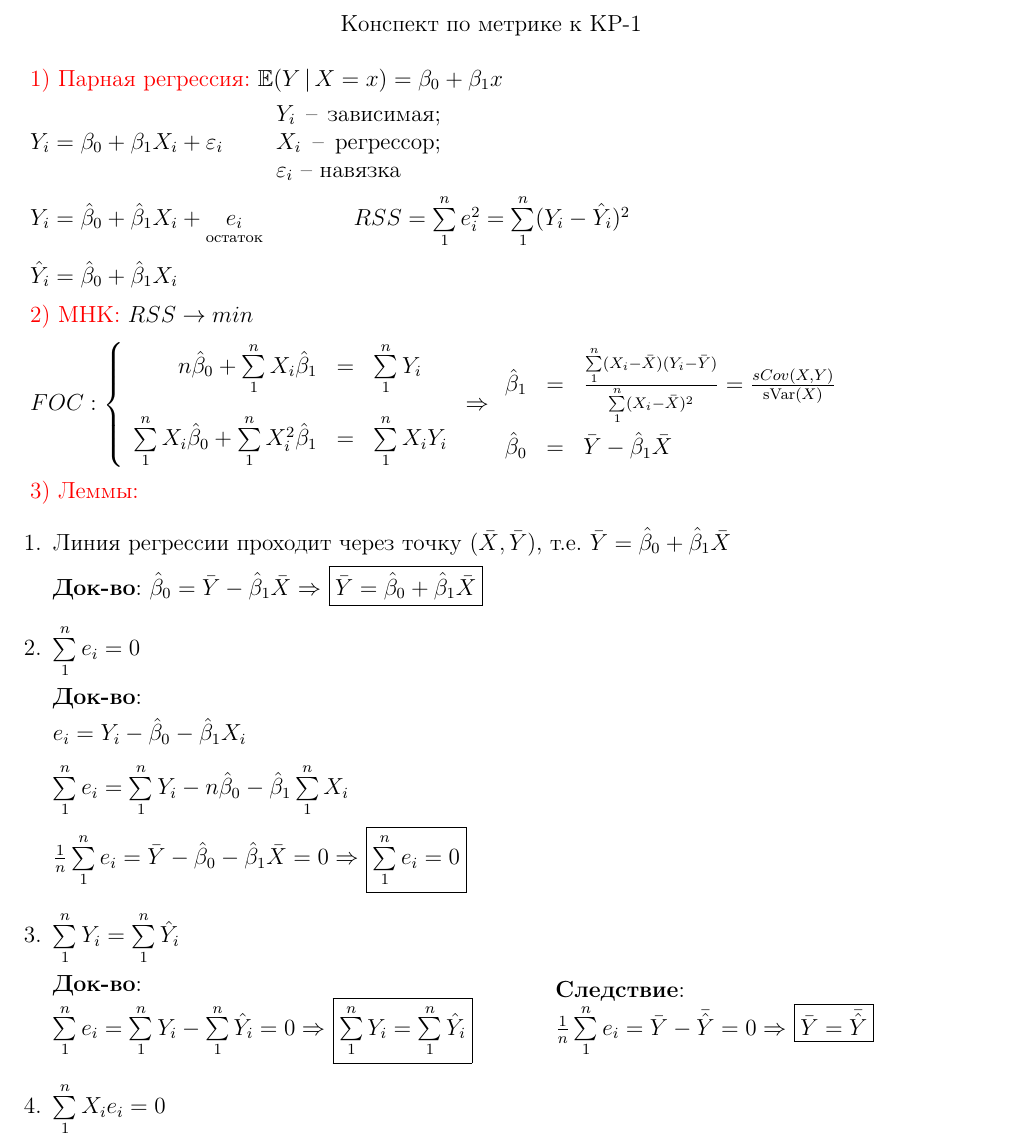
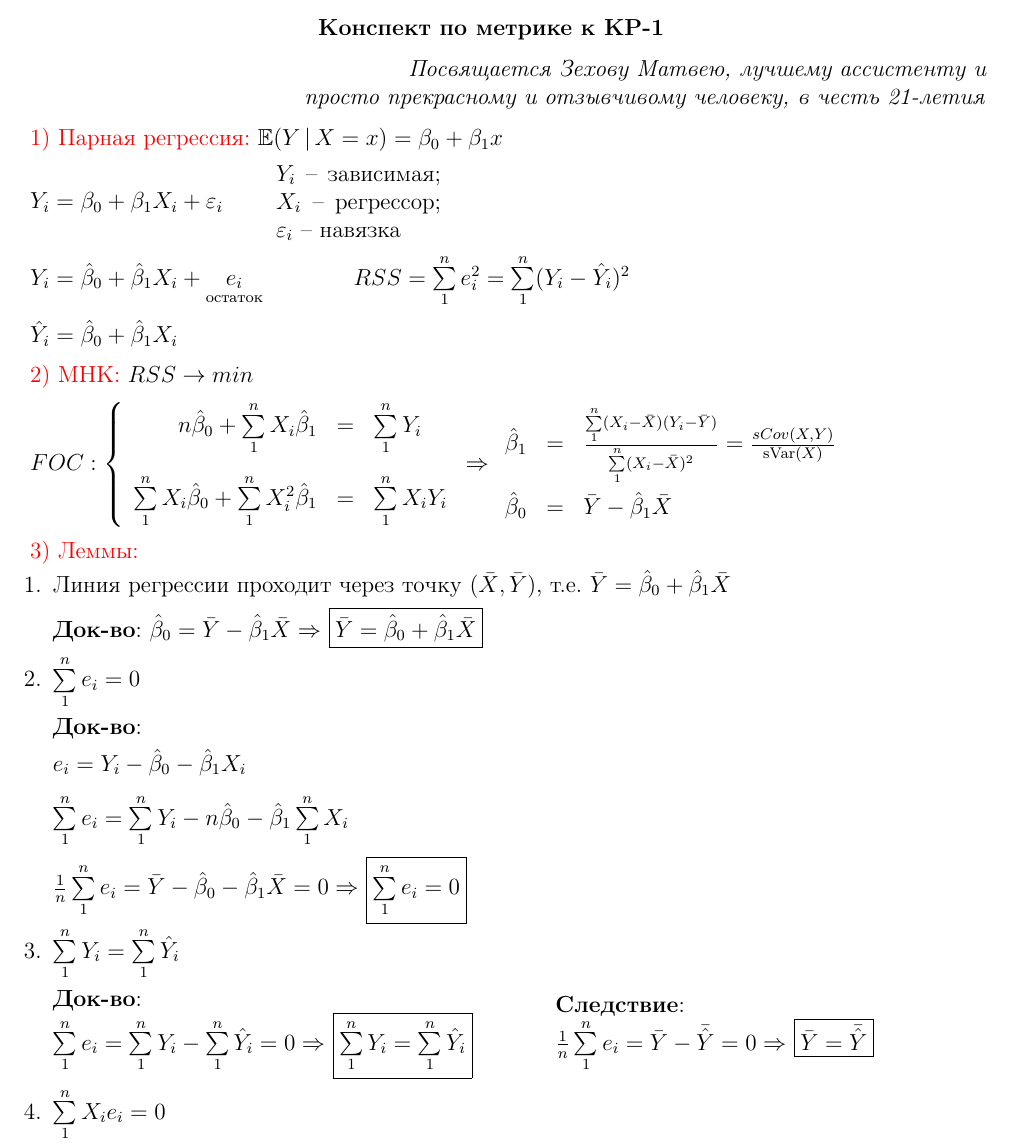
Before and after one commit to elizacc/Metrics, a LaTeX document (kon.tex): part of page 1 of 6, cut so that both start at the same text. Compiled offline with pdfLaTeX.

Commit message:
и еще раз

```diff
--- a/kon.tex
+++ b/kon.tex
@@ -31,8 +31,12 @@
 \begin{document}
 
 \begin{center}
-Конспект по метрике к КР-1
+\textbf{Конспект по метрике к КР-1}\\[-10mm]
 \end{center}
+\begin{flushright}
+		\textit{Посвящается Зехову Матвею, лучшему ассистенту и\\
+			просто прекрасному и отзывчивому человеку, в честь 21-летия}\\[-2mm]
+\end{flushright}
 
 $\textcolor{red}{1) \text{ Парная регрессия: }} \e (Y \, | \, X = x) = \beta_0 + \beta_1 x$
 
@@ -58,12 +62,11 @@ n \hat{\beta}_0 + \sum\limits_1^n X_i \hat{\beta}_1 & = &\sum\limits_1^n Y_i\\[6
 \end{array}
 $
 
-$\textcolor{red}{3) \text{ Леммы:}}$
+$\textcolor{red}{3) \text{ Леммы:}}$\\[-8mm]
 \begin{enumerate}
 	\item Линия регрессии проходит через точку $(\bar{X}, \bar{Y})$, т.е. $\bar{Y} = \hat{\beta}_0 + \hat{\beta}_1 \bar{X}$
 
-	\textbf{Док-во}: $\hat{\beta}_0 = \bar{Y} - \hat{\beta}_1 \bar{X} \Rightarrow$ \fbox{$\bar{Y} = \hat{\beta}_0 + \hat{\beta}_1 \bar{X}$}
-
+	\textbf{Док-во}: $\hat{\beta}_0 = \bar{Y} - \hat{\beta}_1 \bar{X} \Rightarrow$ \fbox{$\bar{Y} = \hat{\beta}_0 + \hat{\beta}_1 \bar{X}$}\\[-5mm]
 	\item $\sum\limits_1^n e_i = 0$
 
 	\textbf{Док-во}:
@@ -71,8 +74,7 @@ $\textcolor{red}{3) \text{ Леммы:}}$
 	$e_i = Y_i - \hat{\beta}_0 - \hat{\beta}_1 X_i$\\[3mm]
 	$\sum\limits_1^n e_i = \sum\limits_1^n Y_i - n \hat{\beta}_0 - \hat{\beta}_1 \msum X_i$
 
-	$\frac{1}{n} \sum\limits_1^n e_i = \bar{Y} - \hat{\beta}_0 - \hat{\beta}_1 \bar{X} = 0 \Rightarrow$ \framebox{$\sum\limits_1^n e_i = 0$}
-
+	$\frac{1}{n} \sum\limits_1^n e_i = \bar{Y} - \hat{\beta}_0 - \hat{\beta}_1 \bar{X} = 0 \Rightarrow$ \framebox{$\sum\limits_1^n e_i = 0$}\\[-3mm]
 	\item $\msum Y_i = \msum \hat{Y}_i$
 
 	\begin{minipage}{0.5\textwidth}
@@ -84,7 +86,7 @@ $\textcolor{red}{3) \text{ Леммы:}}$
 	\textbf{Следствиe}:
 
 	$\frac{1}{n} \msum e_i = \bar{Y} - \bar{\hat{Y}} = 0 \Rightarrow$ \fbox{$\bar{Y} = \bar{\hat{Y}}$}
-	\end{minipage}
+	\end{minipage}\\[-2mm]
 	\item $\msum X_i e_i = 0$
 
 	\textbf{Док-во}:
```
Also changed, not shown: kon.pdf, 2 other files.
